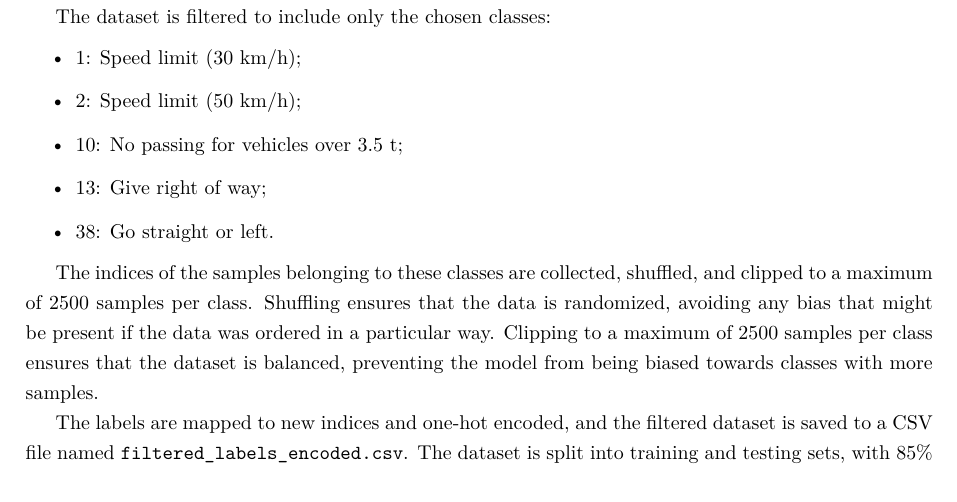
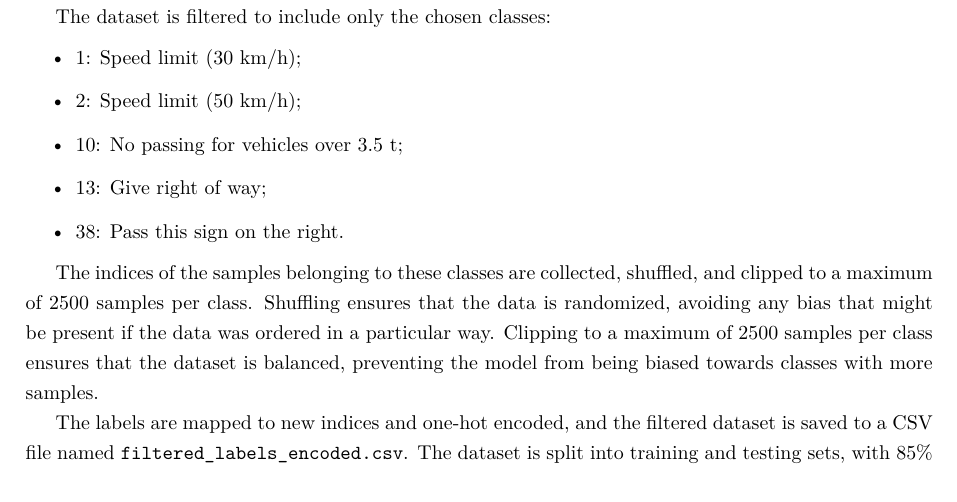
Before and after one commit to squidistaken/traffic-sign-classification, a LaTeX paper (tex/report.tex): part of page 8 of 14, cut so that both start at the same text. Compiled offline with pdfLaTeX.

Commit message:
another small error

```diff
--- a/tex/report.tex
+++ b/tex/report.tex
@@ -247,7 +247,7 @@ The dataset is filtered to include only the chosen classes:
   \item 2: Speed limit (50 km/h);
   \item 10: No passing for vehicles over 3.5 t;
   \item 13: Give right of way;
-  \item 38: Go straight or left.
+  \item 38: Pass this sign on the right.
 \end{itemize}
 
 The indices of the samples belonging to these classes are collected, shuffled, and clipped to a maximum of 2500 samples per class. Shuffling ensures that the data is randomized, avoiding any bias that might be present if the data was ordered in a particular way. Clipping to a maximum of 2500 samples per class ensures that the dataset is balanced, preventing the model from being biased towards classes with more samples.
```
